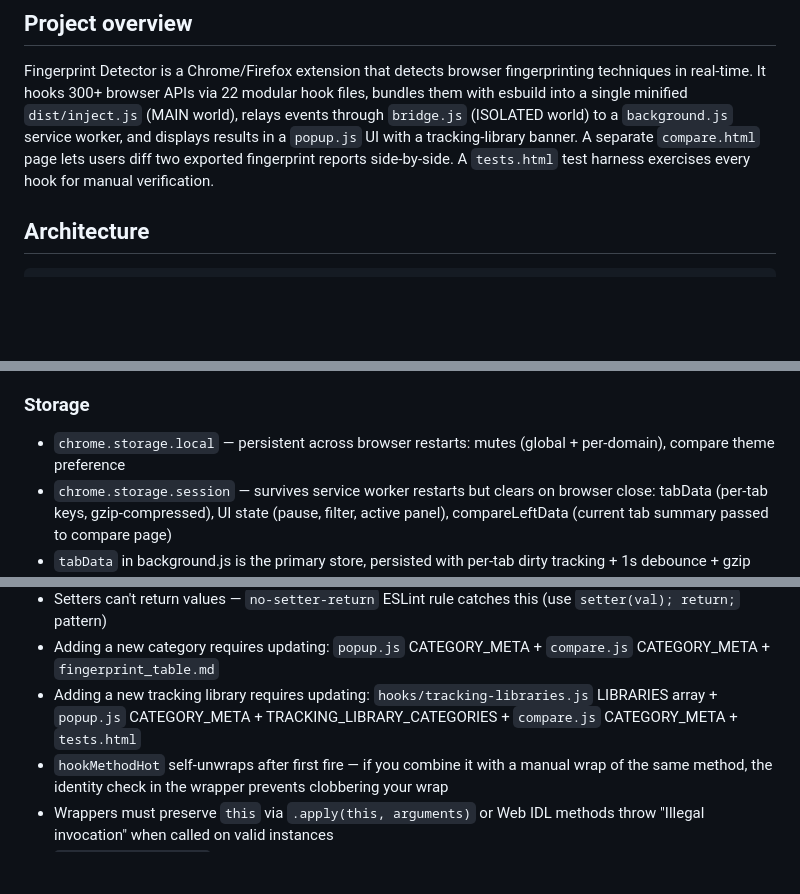
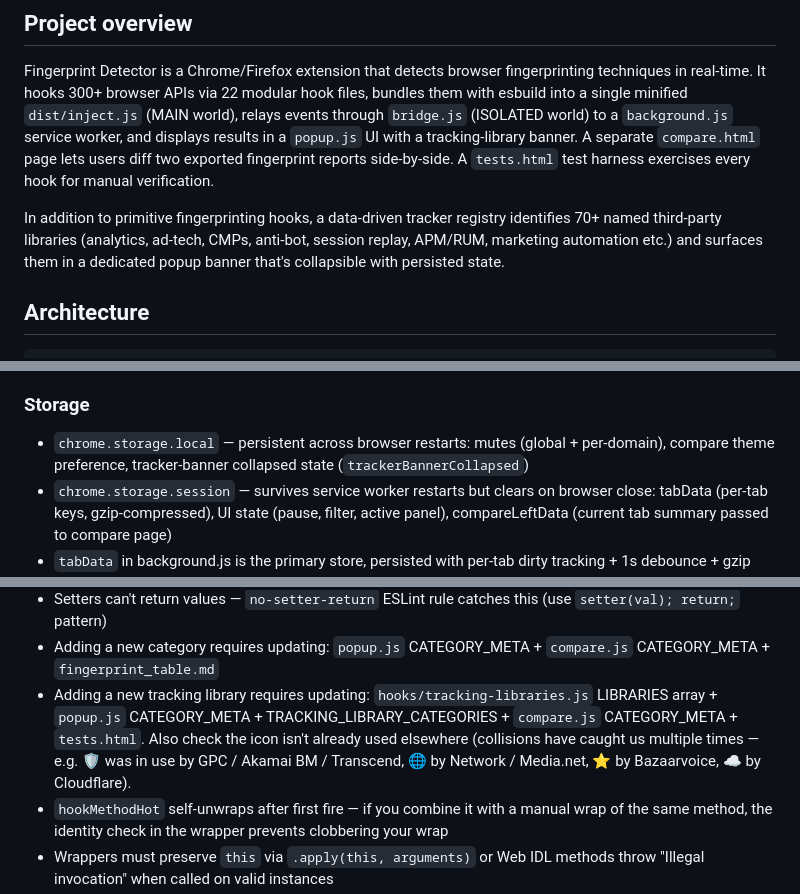
Before and after one commit to ryanbr/fingerprint-detector, a Markdown page: CLAUDE.md, 3 parts joined by grey strips. GitHub-like rendering; blank space fills up the shorter version.

```diff
--- a/CLAUDE.md
+++ b/CLAUDE.md
@@ -3,6 +3,8 @@
 ## Project overview
 
 Fingerprint Detector is a Chrome/Firefox extension that detects browser fingerprinting techniques in real-time. It hooks 300+ browser APIs via 22 modular hook files, bundles them with esbuild into a single minified `dist/inject.js` (MAIN world), relays events through `bridge.js` (ISOLATED world) to a `background.js` service worker, and displays results in a `popup.js` UI with a tracking-library banner. A separate `compare.html` page lets users diff two exported fingerprint reports side-by-side. A `tests.html` test harness exercises every hook for manual verification.
+
+In addition to primitive fingerprinting hooks, a data-driven tracker registry identifies 70+ named third-party libraries (analytics, ad-tech, CMPs, anti-bot, session replay, APM/RUM, marketing automation etc.) and surfaces them in a dedicated popup banner that's collapsible with persisted state.
 
 ## Architecture
 
@@ -218,7 +235,7 @@ example(helpers);
 
 ### Storage
 
-- `chrome.storage.local` — persistent across browser restarts: mutes (global + per-domain), compare theme preference
+- `chrome.storage.local` — persistent across browser restarts: mutes (global + per-domain), compare theme preference, tracker-banner collapsed state (`trackerBannerCollapsed`)
 - `chrome.storage.session` — survives service worker restarts but clears on browser close: tabData (per-tab keys, gzip-compressed), UI state (pause, filter, active panel), compareLeftData (current tab summary passed to compare page)
 - `tabData` in background.js is the primary store, persisted with per-tab dirty tracking + 1s debounce + gzip compression
 - SW wake restore path MERGES (not overwrites) in-flight detections that arrived during the async restore window
@@ -322,7 +340,7 @@ Run the "Build and Release CRX" workflow from the Actions tab:
 - `chrome.tabs.sendMessage` to tabs without content scripts (chrome://, extension pages) triggers `runtime.lastError` — always consume it in callbacks
 - Setters can't return values — `no-setter-return` ESLint rule catches this (use `setter(val); return;` pattern)
 - Adding a new category requires updating: `popup.js` CATEGORY_META + `compare.js` CATEGORY_META + `fingerprint_table.md`
-- Adding a new tracking library requires updating: `hooks/tracking-libraries.js` LIBRARIES array + `popup.js` CATEGORY_META + TRACKING_LIBRARY_CATEGORIES + `compare.js` CATEGORY_META + `tests.html`
+- Adding a new tracking library requires updating: `hooks/tracking-libraries.js` LIBRARIES array + `popup.js` CATEGORY_META + TRACKING_LIBRARY_CATEGORIES + `compare.js` CATEGORY_META + `tests.html`. Also check the icon isn't already used elsewhere (collisions have caught us multiple times — e.g. 🛡️ was in use by GPC / Akamai BM / Transcend, 🌐 by Network / Media.net, ⭐ by Bazaarvoice, ☁️ by Cloudflare).
 - `hookMethodHot` self-unwraps after first fire — if you combine it with a manual wrap of the same method, the identity check in the wrapper prevents clobbering your wrap
 - Wrappers must preserve `this` via `.apply(this, arguments)` or Web IDL methods throw "Illegal invocation" when called on valid instances
 - `hookMethodViaAccess` is preferred for promise-returning methods so our frame stays out of rejection stacks (e.g. permission denials, network errors)
```
Also changed, not shown: other parts of CLAUDE.md (+26 -10 lines).
